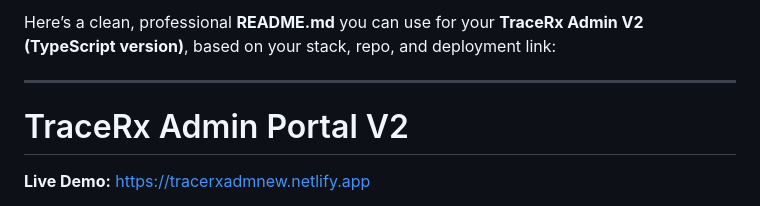
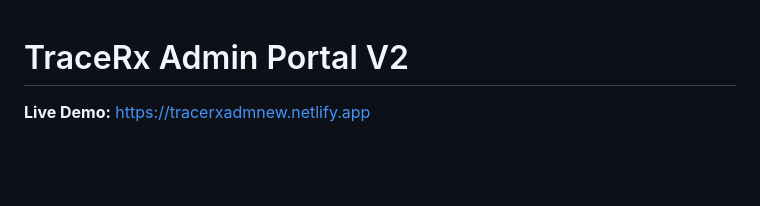
Before and after one commit to shuaibidshuaib/TraceRx, a Markdown page: frontend/tracerx-admin-latest-ui/Readme.md, the part around the change. Rendered like a GitHub page; blank space fills up the shorter version.

```diff
--- a/frontend/tracerx-admin-latest-ui/Readme.md
+++ b/frontend/tracerx-admin-latest-ui/Readme.md
@@ -1,7 +1,3 @@
-
-Here’s a clean, professional **README.md** you can use for your **TraceRx Admin V2 (TypeScript version)**, based on your stack, repo, and deployment link:
-
----
 
 #  TraceRx Admin Portal V2
 
```
